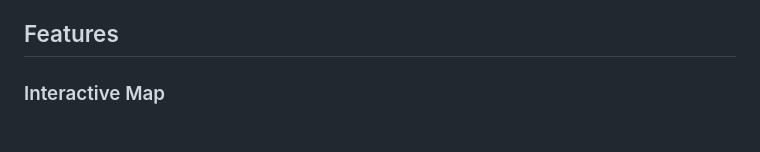
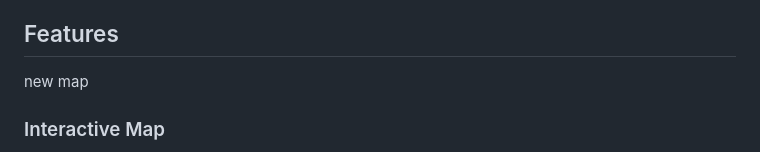
Before and after one commit to MohitSutharOfficial/findyourmap, a Markdown page: README.md, the part around the change. GitHub-like rendering.

```diff
--- a/README.md
+++ b/README.md
@@ -4,6 +4,7 @@
 This is a professional web-based mapping application that allows users to visualize locations, find their current position, search for places, and calculate distances between points. The application provides both straight-line distance calculations and actual road distance routing with estimated travel times.
 
 ## Features
+new map
 
 ### Interactive Map
 - Powered by Leaflet.js and OpenStreetMap
```
